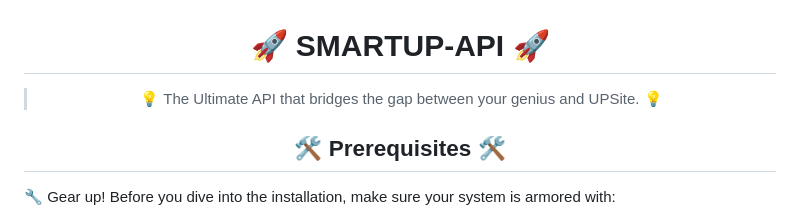
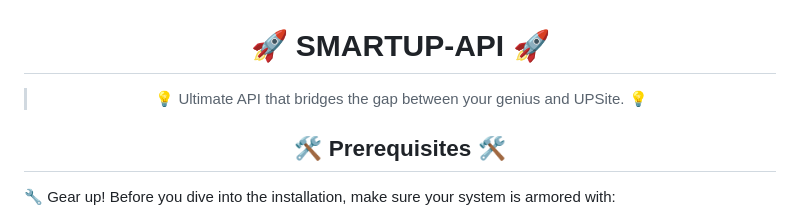
Before and after one commit to ios-lab-up/smartup_api, a Markdown page: README.MD, the part around the change. Rendered like a GitHub page.

```diff
--- a/README.MD
+++ b/README.MD
@@ -2,7 +2,7 @@
 
 # 🚀 SMARTUP-API 🚀
 
-> 💡 The Ultimate API that bridges the gap between your genius and UPSite. 💡
+> 💡 Ultimate API that bridges the gap between your genius and UPSite. 💡
 
 </div>
 
```
